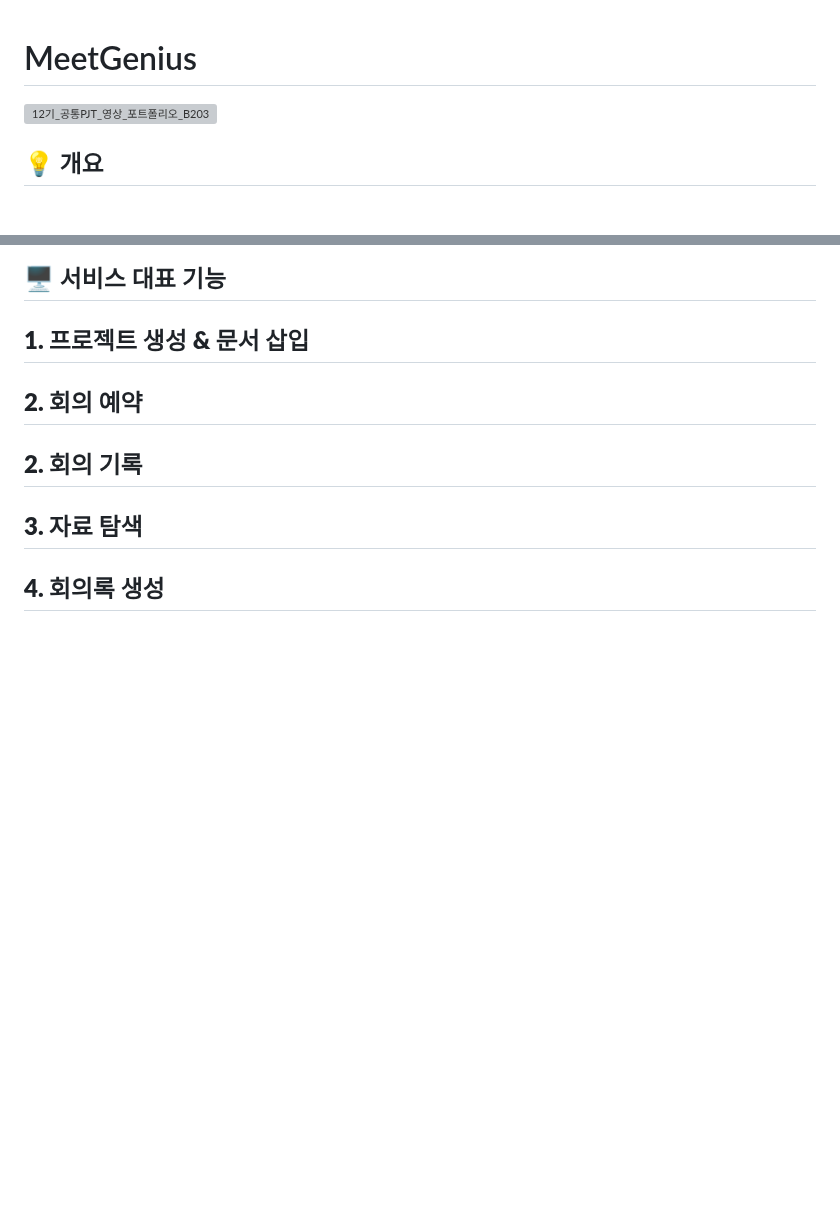
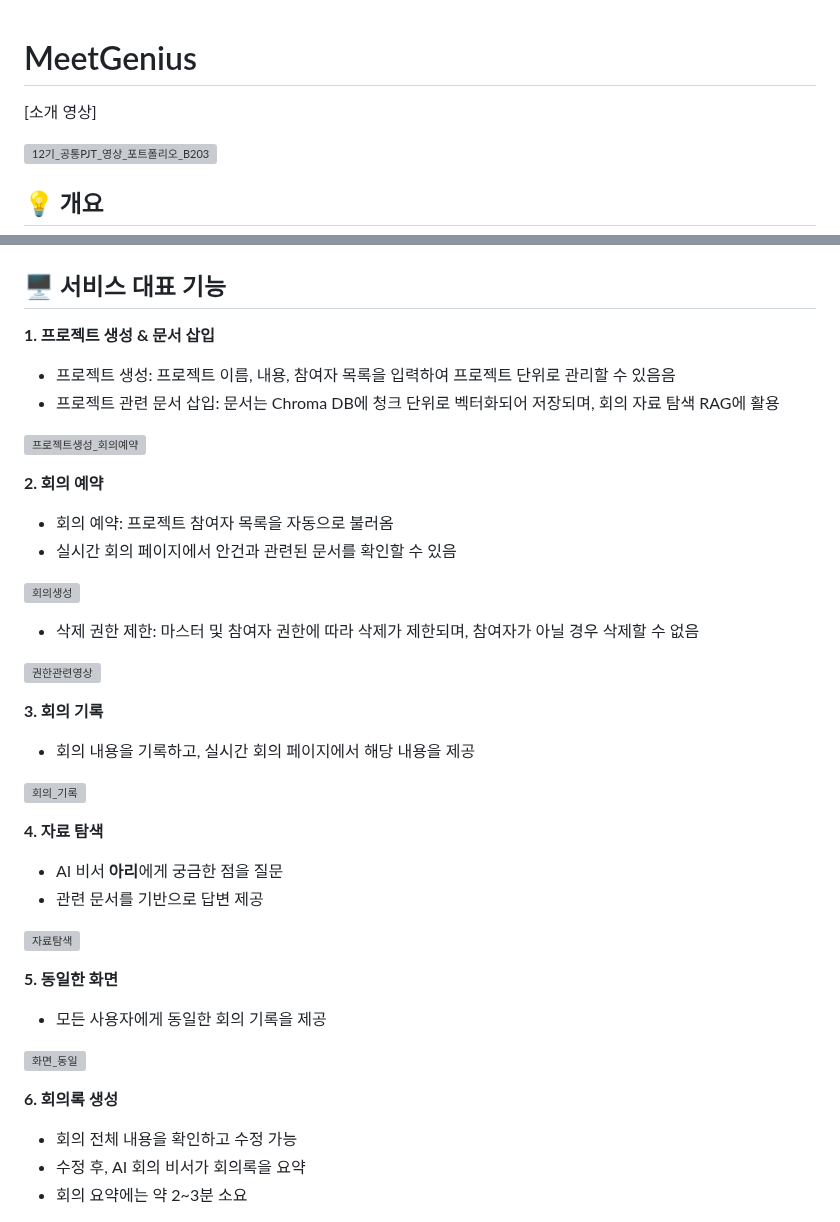
Before and after one commit to jungyujin828/MeetGenius, a Markdown page: README.md, 2 parts joined by grey strips. GitHub-like rendering; blank space fills up the shorter version; grey boxes are pictures that could not be loaded.

Commit message:
[ETC] README 작성중 README 작성중 #S12P11B203-0

```diff
--- a/README.md
+++ b/README.md
@@ -1,4 +1,6 @@
 # MeetGenius
+[소개 영상]
+
 ![12기_공통PJT_영상_포트폴리오_B203](/uploads/0888fe43e5c860eb79aa25239167be9e/12기_공통PJT_영상_포트폴리오_B203.mp4)
 
 ## 💡 개요
@@ -101,15 +103,44 @@
 
 ## 🖥️  서비스 대표 기능
 **1. 프로젝트 생성 & 문서 삽입**
-   -
-**2. 회의 예약**
-   -
+
+- 프로젝트 생성: 프로젝트 이름, 내용, 참여자 목록을 입력하여 프로젝트 단위로 관리할 수 있음음
+- 프로젝트 관련 문서 삽입: 문서는 Chroma DB에 청크 단위로 벡터화되어 저장되며, 회의 자료 탐색 RAG에 활용
+
+![프로젝트생성_회의예약](/uploads/a367774484fe5da101963785b75de010/프로젝트생성_회의예약.mp4)
 
 
-**2. 회의 기록**
-   -
-**3. 자료 탐색**
-   -
 
-**4. 회의록 생성**
-   -
+**2. 회의 예약**
+- 회의 예약: 프로젝트 참여자 목록을 자동으로 불러옴
+- 실시간 회의 페이지에서 안건과 관련된 문서를 확인할 수 있음
+
+![회의생성](/uploads/c26356d8101cf8318803f580e996c44f/회의생성.mp4)
+
+
+- 삭제 권한 제한: 마스터 및 참여자 권한에 따라 삭제가 제한되며, 참여자가 아닐 경우 삭제할 수 없음
+
+![권한관련영상](/uploads/72a776008fef777eb5833eb97fa1b3d2/권한관련영상.mp4)
+
+
+**3. 회의 기록**
+- 회의 내용을 기록하고, 실시간 회의 페이지에서 해당 내용을 제공
+
+![회의_기록](/uploads/d9c796cd22b672c27b0b372132c06b30/회의_기록.mp4)
+
+**4. 자료 탐색**
+- AI 비서 **아리**에게 궁금한 점을 질문
+- 관련 문서를 기반으로 답변 제공
+
+![자료탐색](/uploads/f1124d9d0e051bedc44a45e2ea634892/자료탐색.mp4)
+
+**5. 동일한 화면**
+- 모든 사용자에게 동일한 회의 기록을 제공
+
+![화면_동일](/uploads/dbc4c342be7d4534731f58ec203e538f/화면_동일.mp4)
+
+**6. 회의록 생성**
+- 회의 전체 내용을 확인하고 수정 가능
+- 수정 후, AI 회의 비서가 회의록을 요약
+- 회의 요약에는 약 2~3분 소요
+
```
Also changed, not shown: other parts of README.md (+2 -0 lines).
